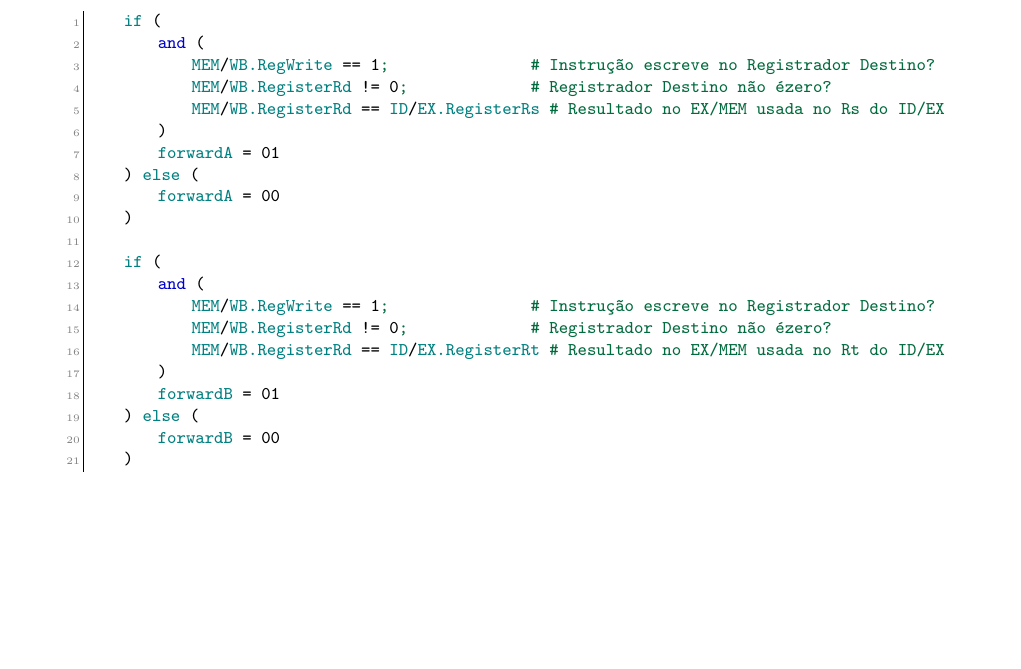
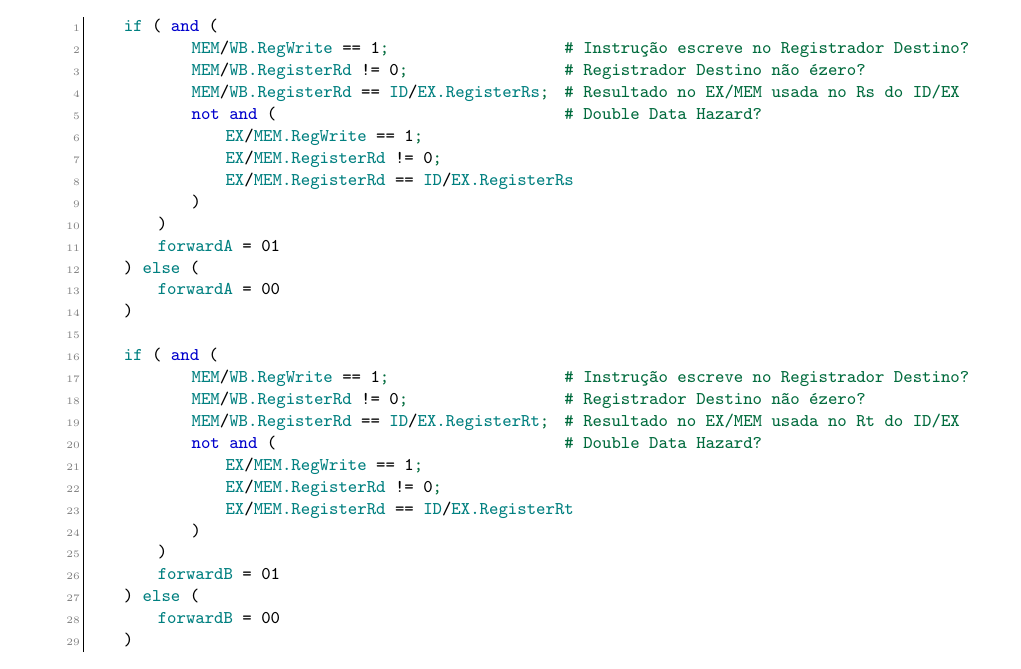
Before and after one commit to tr0fin0/classes_unicamp, a LaTeX document (mc732/mc732.tex): part of page 16 of 17, cut so that both start at the same text, the shorter picture padded with empty space. Compiled offline with pdfLaTeX.

Commit message:
🐛 code functions

```diff
--- a/mc732/mc732.tex
+++ b/mc732/mc732.tex
@@ -384,22 +382,30 @@ Note que no Ciclo 6, 7 e 9 não é necessário \texttt{forwarding} pois o estág
 \begin{scriptsize}
     \myStyleRISCV
     \begin{lstlisting}
-    if (
-        and (
-            MEM/WB.RegWrite == 1;                   # Instrução escreve no Registrador Destino?
-            MEM/WB.RegisterRd != 0;                 # Registrador Destino não é zero?
-            MEM/WB.RegisterRd == ID/EX.RegisterRs   # Resultado no EX/MEM usada no Rs do ID/EX
+    if ( and (
+            MEM/WB.RegWrite == 1;                       # Instrução escreve no Registrador Destino?
+            MEM/WB.RegisterRd != 0;                     # Registrador Destino não é zero?
+            MEM/WB.RegisterRd == ID/EX.RegisterRs;      # Resultado no EX/MEM usada no Rs do ID/EX
+            not and (                                   # Double Data Hazard?
+                EX/MEM.RegWrite == 1;
+                EX/MEM.RegisterRd != 0;
+                EX/MEM.RegisterRd == ID/EX.RegisterRs
+            )
         )
         forwardA = 01
     ) else (
         forwardA = 00
     )
 
-    if (
-        and (
-            MEM/WB.RegWrite == 1;                   # Instrução escreve no Registrador Destino?
-            MEM/WB.RegisterRd != 0;                 # Registrador Destino não é zero?
-            MEM/WB.RegisterRd == ID/EX.RegisterRt   # Resultado no EX/MEM usada no Rt do ID/EX
+    if ( and (
+            MEM/WB.RegWrite == 1;                       # Instrução escreve no Registrador Destino?
+            MEM/WB.RegisterRd != 0;                     # Registrador Destino não é zero?
+            MEM/WB.RegisterRd == ID/EX.RegisterRt;      # Resultado no EX/MEM usada no Rt do ID/EX
+            not and (                                   # Double Data Hazard?
+                EX/MEM.RegWrite == 1;
+                EX/MEM.RegisterRd != 0;
+                EX/MEM.RegisterRd == ID/EX.RegisterRt
+            )
         )
         forwardB = 01
     ) else (
```
Also changed, not shown: mc732/mc732.tex (18 more changed lines).
